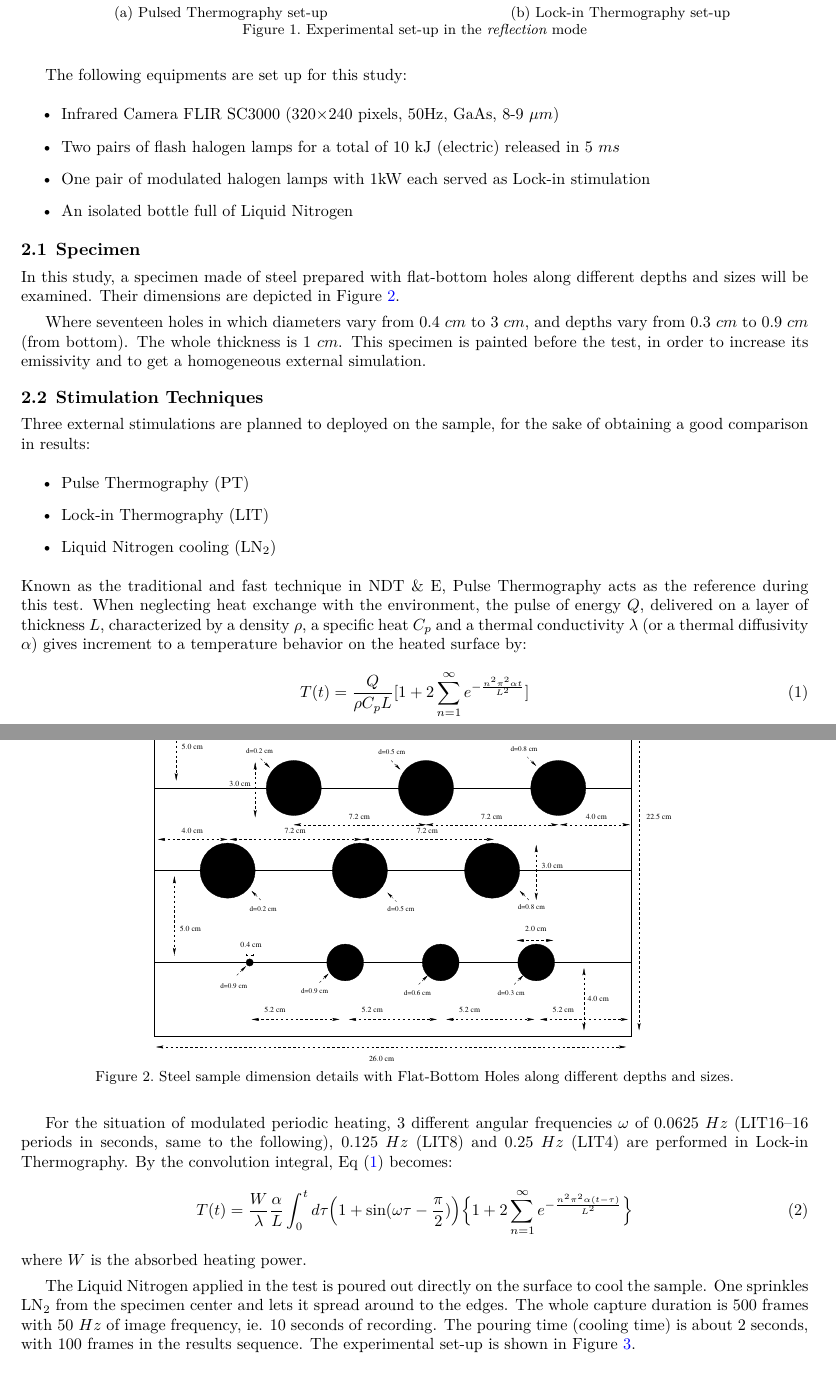
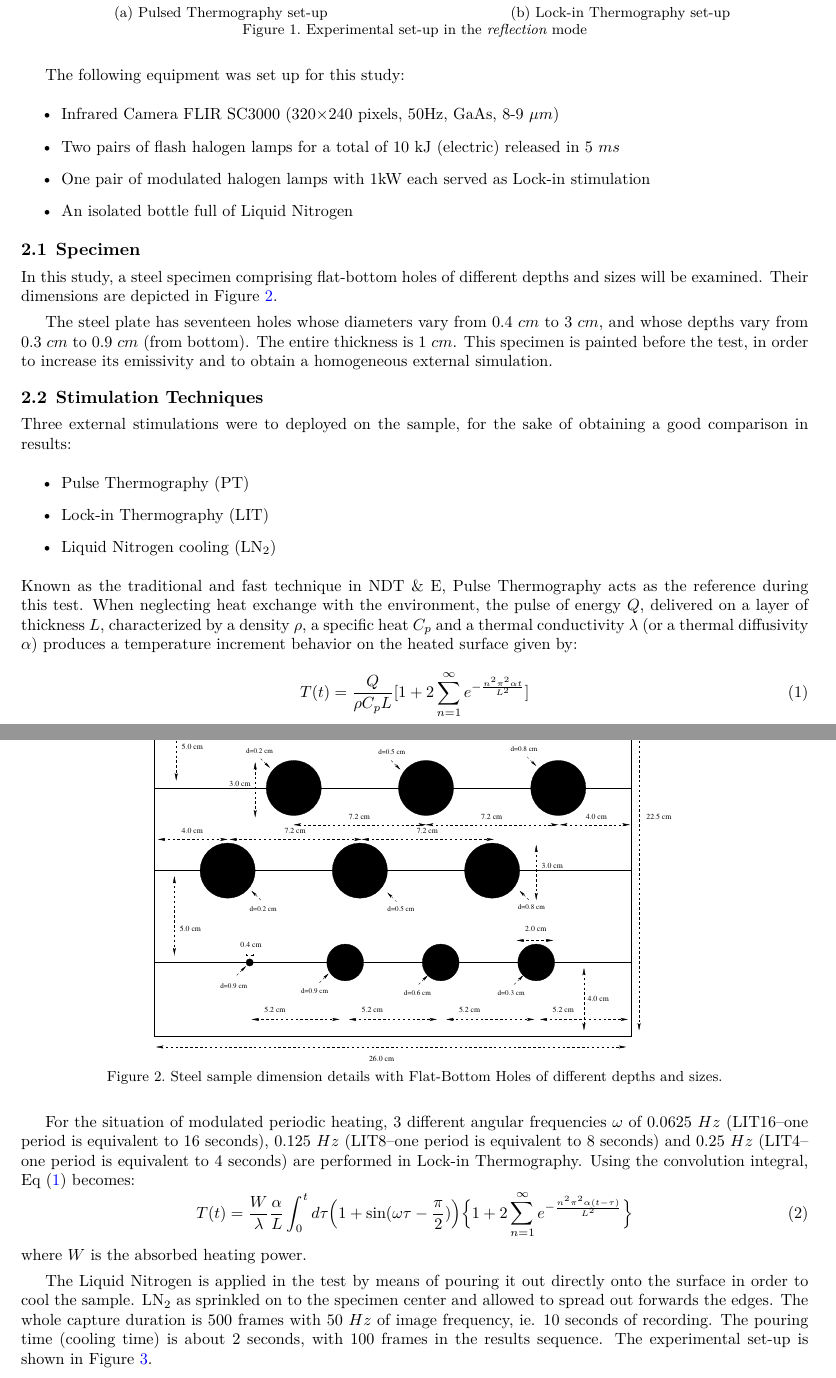
Before and after one commit to Crescent-Saturn/Thermosense_2017, a LaTeX paper (Thermosense2017_Lei.tex): two parts of pages 2 and 3 of 9, joined at a grey line, cut so that both start at the same text. Compiled offline with XeLaTeX.

Commit message:
Correction Annette Exp

```diff
--- a/Thermosense2017_Lei.tex
+++ b/Thermosense2017_Lei.tex
@@ -68,7 +68,7 @@ One side stimulation approach is often used in the Infrared Thermography for NDT
    \label{Exp_setup}
 \end{figure}
 
-The following equipments are set up for this study:
+The following equipment was set up for this study:
 \begin{itemize}
    \item Infrared Camera FLIR SC3000 (320$\times$240 pixels, 50Hz, GaAs, 8-9 $\mu m$)
    \item Two pairs of flash halogen lamps for a total of 10 kJ (electric) released in 5 $ms$
@@ -78,42 +78,42 @@ The following equipments are set up for this study:
 
 \subsection{Specimen} % (fold)
 \label{sub:specimen}
-In this study, a specimen made of steel prepared with flat-bottom holes along different depths and sizes will be examined. Their dimensions are depicted in Figure~\ref{specimen}.
+In this study, a steel specimen comprising flat-bottom holes of different depths and sizes will be examined. Their dimensions are depicted in Figure~\ref{specimen}.
    \begin{figure}[ht]
    \centering
    % \begin{tabular}{c} %% tabular useful for creating an array of images
    \includegraphics[scale=0.4]{graph/specimen_schema.pdf}
    % \end{tabular}
-   \caption{Steel sample dimension details with Flat-Bottom Holes along different depths and sizes.}
+   \caption{Steel sample dimension details with Flat-Bottom Holes of different depths and sizes.}
 %>>>> use \label inside caption to get Fig. number with \ref{}
     \label{specimen}
    \end{figure}
 
-Where seventeen holes in which diameters vary from 0.4 $cm$  to 3 $cm$, and depths vary from 0.3 $cm$ to 0.9 $cm$ (from bottom). The whole thickness is 1 $cm$. This specimen is painted before the test, in order to increase its emissivity and to get a homogeneous external simulation.
+The steel plate has seventeen holes whose diameters vary from 0.4 $cm$  to 3 $cm$, and whose depths vary from 0.3 $cm$ to 0.9 $cm$ (from bottom). The entire thickness is 1 $cm$. This specimen is painted before the test, in order to increase its emissivity and to obtain a homogeneous external simulation.
 
 % subsection specimen (end)
 \subsection{Stimulation Techniques} % (fold)
 \label{sub:stimulation_techniques}
-Three external stimulations are planned to deployed on the sample, for the sake of  obtaining a good comparison in results:
+Three external stimulations were to deployed on the sample, for the sake of  obtaining a good comparison in results:
 \begin{itemize}
    \item Pulse Thermography (PT)
    \item Lock-in Thermography (LIT)
    \item Liquid Nitrogen cooling (LN$_2$)
 \end{itemize}
-Known as the traditional and fast technique in NDT \& E, Pulse Thermography acts as the reference during this test. When neglecting heat exchange with the environment, the pulse of energy $Q$, delivered on a layer of thickness $L$, characterized by a density $\rho$, a specific heat $C_p$ and a thermal conductivity $\lambda$ (or a thermal diffusivity $\alpha$) gives increment to a temperature behavior on the heated surface by:
+Known as the traditional and fast technique in NDT \& E, Pulse Thermography acts as the reference during this test. When neglecting heat exchange with the environment, the pulse of energy $Q$, delivered on a layer of thickness $L$, characterized by a density $\rho$, a specific heat $C_p$ and a thermal conductivity $\lambda$ (or a thermal diffusivity $\alpha$) produces a temperature increment behavior on the heated surface given by:
 \begin{equation}
    T(t) = \frac{Q}{\rho C_p L}[1+2\sum_{n=1}^{\infty} e^{-\frac{n^2 \pi ^2\alpha t}{L^2}}]
    \label{eq_pt}
 \end{equation}
 
-For the situation of modulated periodic heating, 3 different angular frequencies $\omega$ of 0.0625~$Hz$ (LIT16--16 periods in seconds, same to the following), 0.125~$Hz$ (LIT8) and 0.25~$Hz$ (LIT4) are performed in Lock-in Thermography.
-By the convolution integral, Eq~(\ref{eq_pt}) becomes:
+For the situation of modulated periodic heating, 3 different angular frequencies $\omega$ of 0.0625~$Hz$ (LIT16--one period is equivalent to 16 seconds), 0.125~$Hz$ (LIT8--one period is equivalent to 8 seconds) and 0.25~$Hz$ (LIT4--one period is equivalent to 4 seconds) are performed in Lock-in Thermography.
+Using the convolution integral, Eq~(\ref{eq_pt}) becomes:
 \begin{equation}
    T(t) = \frac{W}{\lambda}\frac{\alpha}{L}\int_0^t d\tau \Big(1+\sin(\omega \tau - \frac{\pi}{2})\Big)\Big\{1+2\sum_{n=1}^{\infty} e^{-\frac{n^2 \pi ^2\alpha(t-\tau)}{L^2}}\Big\}
 \end{equation}
 where $W$ is the absorbed heating power.
 
-The Liquid Nitrogen applied in the test is poured out directly on the surface to cool the sample. One sprinkles LN$_2$ from the specimen center and lets it spread around to the edges. The whole capture duration is 500 frames with 50~$Hz$ of image frequency, ie. 10 seconds of recording. The pouring time (cooling time) is about 2 seconds, with 100 frames in the results sequence. The experimental set-up is shown in Figure~\ref{Exp_LN2}.
+The Liquid Nitrogen is applied in the test by means of pouring it out directly onto the surface in order to cool the sample. LN$_2$ as sprinkled on to  the specimen center and allowed to spread out forwards the edges. The whole capture duration is 500 frames with 50~$Hz$ of image frequency, ie. 10 seconds of recording. The pouring time (cooling time) is about 2 seconds, with 100 frames in the results sequence. The experimental set-up is shown in Figure~\ref{Exp_LN2}.
 
 \begin{figure}[ht]
    \centering
```
Also changed, not shown: Thermosense2017_Lei.tex (4 more changed lines).
